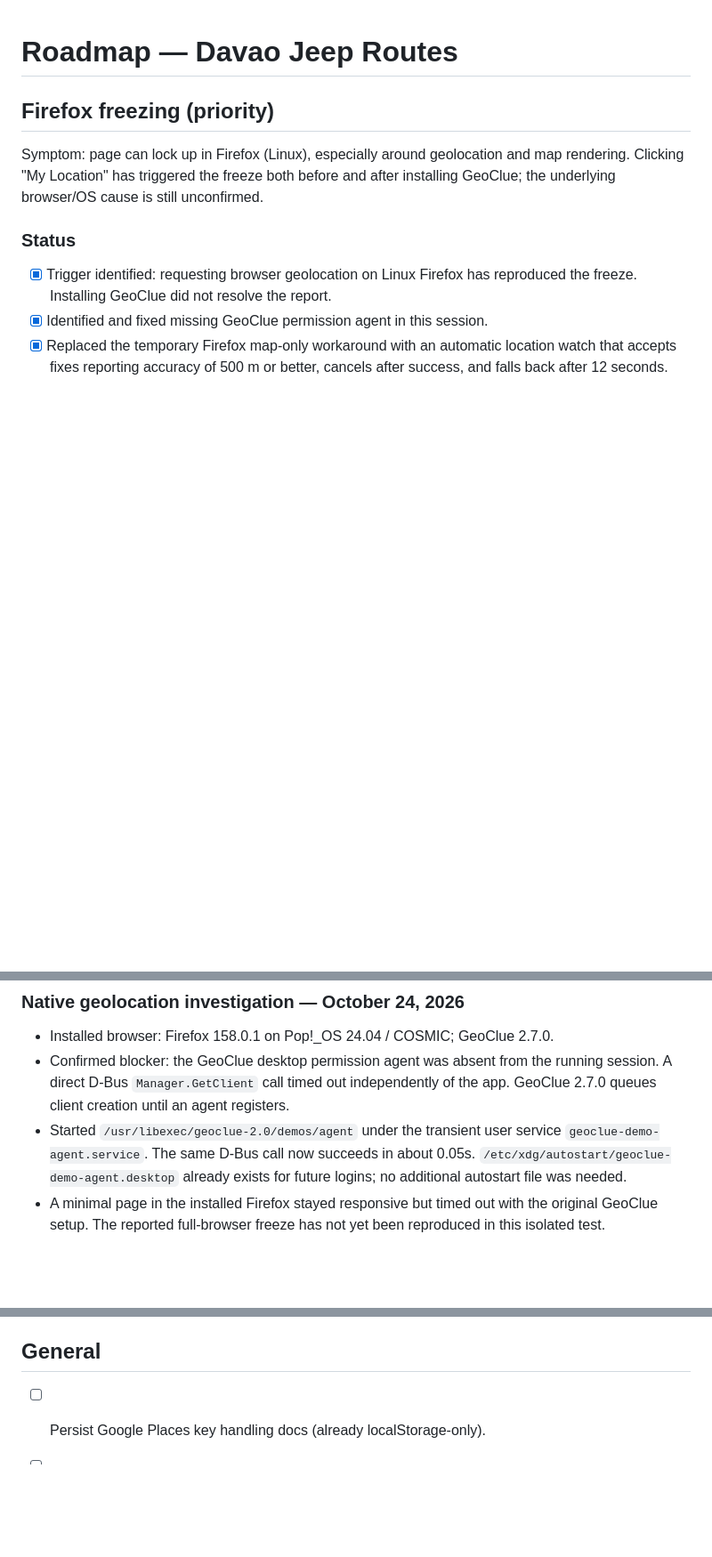
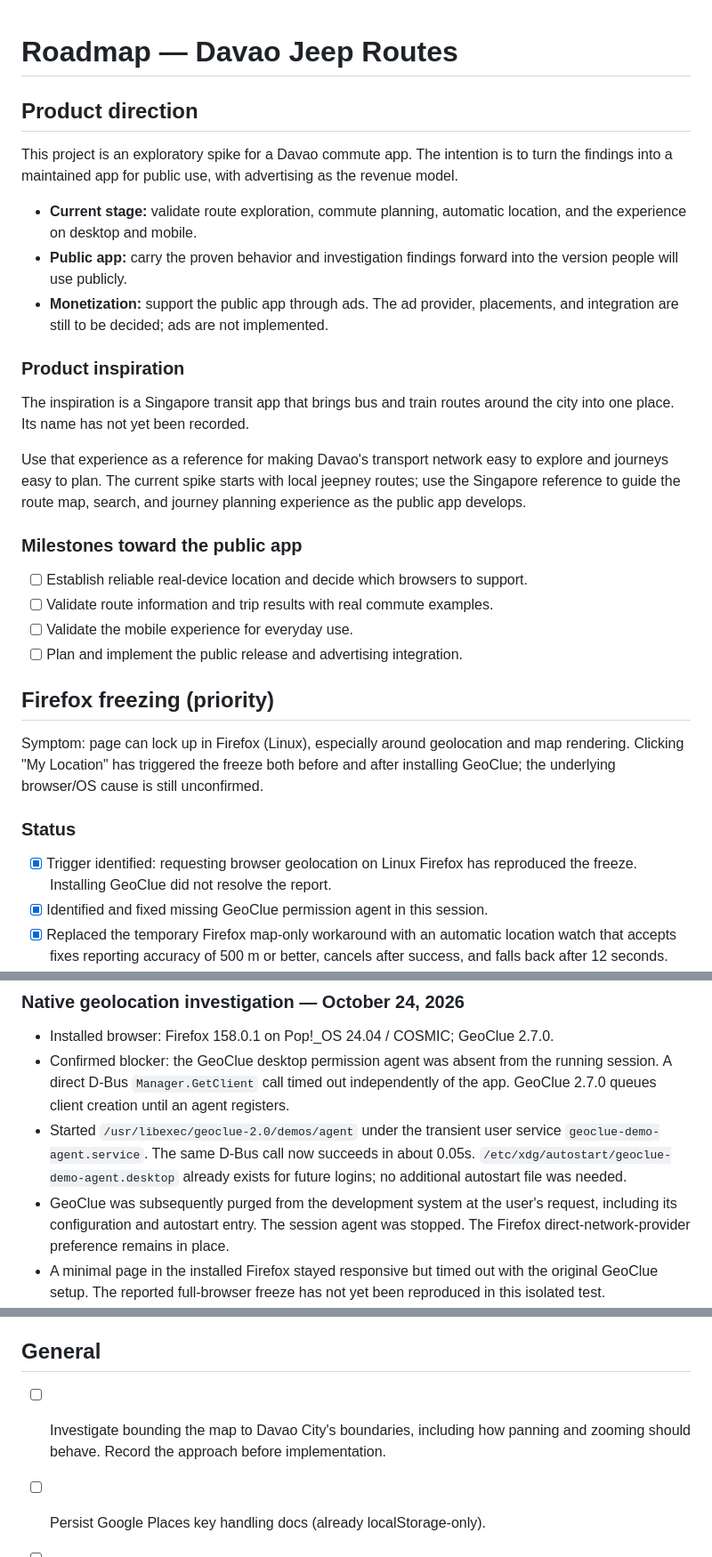
Before and after one commit to smashweaver/davao-city-routes, a Markdown page: ROADMAP.md, 3 parts joined by grey strips. Shown at 89% size. Rendered like a GitHub page; blank space fills up the shorter version.

```diff
--- a/ROADMAP.md
+++ b/ROADMAP.md
@@ -1,4 +1,34 @@
 # Roadmap — Davao Jeep Routes
+
+## Product direction
+
+This project is an exploratory spike for a Davao commute app. The intention is
+to turn the findings into a maintained app for public use, with advertising as
+the revenue model.
+
+- **Current stage:** validate route exploration, commute planning, automatic
+  location, and the experience on desktop and mobile.
+- **Public app:** carry the proven behavior and investigation findings forward
+  into the version people will use publicly.
+- **Monetization:** support the public app through ads. The ad provider,
+  placements, and integration are still to be decided; ads are not implemented.
+
+### Product inspiration
+
+The inspiration is a Singapore transit app that brings bus and train routes
+around the city into one place. Its name has not yet been recorded.
+
+Use that experience as a reference for making Davao's transport network easy to
+explore and journeys easy to plan. The current spike starts with local jeepney
+routes; use the Singapore reference to guide the route map, search, and journey
+planning experience as the public app develops.
+
+### Milestones toward the public app
+
+- [ ] Establish reliable real-device location and decide which browsers to support.
+- [ ] Validate route information and trip results with real commute examples.
+- [ ] Validate the mobile experience for everyday use.
+- [ ] Plan and implement the public release and advertising integration.
 
 ## Firefox freezing (priority)
 
@@ -26,6 +56,9 @@ after installing GeoClue; the underlying browser/OS cause is still unconfirmed.
   `geoclue-demo-agent.service`. The same D-Bus call now succeeds in about 0.05s.
   `/etc/xdg/autostart/geoclue-demo-agent.desktop` already exists for future logins;
   no additional autostart file was needed.
+- GeoClue was subsequently purged from the development system at the user's
+  request, including its configuration and autostart entry. The session agent
+  was stopped. The Firefox direct-network-provider preference remains in place.
 - A minimal page in the installed Firefox stayed responsive but timed out with
   the original GeoClue setup. The reported full-browser freeze has not yet been
   reproduced in this isolated test.
@@ -71,6 +104,8 @@ after installing GeoClue; the underlying browser/OS cause is still unconfirmed.
 - [ ] Keep PUJ as the primary, verified mode.
 
 ## General
+- [ ] Investigate bounding the map to Davao City's boundaries, including how
+      panning and zooming should behave. Record the approach before implementation.
 - [ ] Persist Google Places key handling docs (already localStorage-only).
 - [ ] Add offline-capable tile/cache strategy (optional).
 - [ ] Improve walk routing (user-editable or Google Directions integration).
```
Also changed, not shown: README.md (+33 -4 lines).
